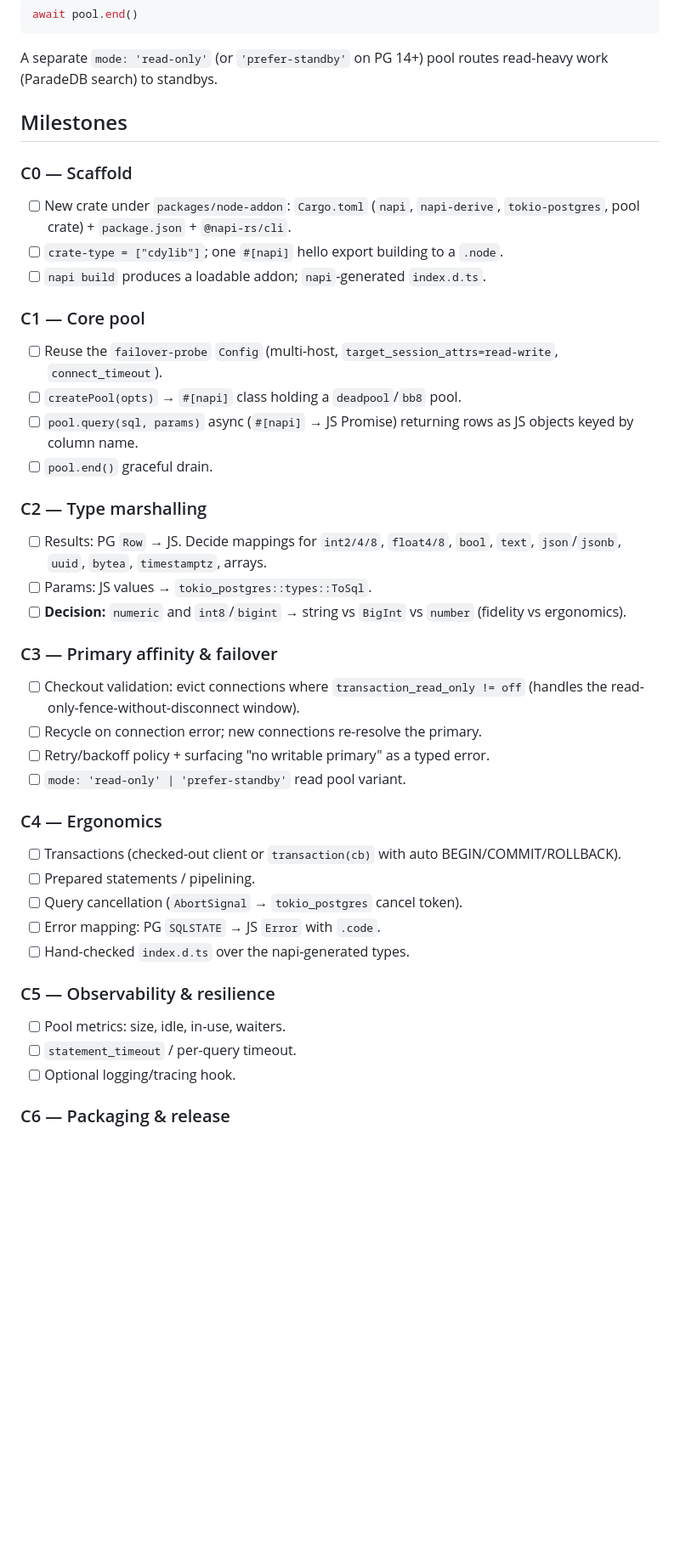
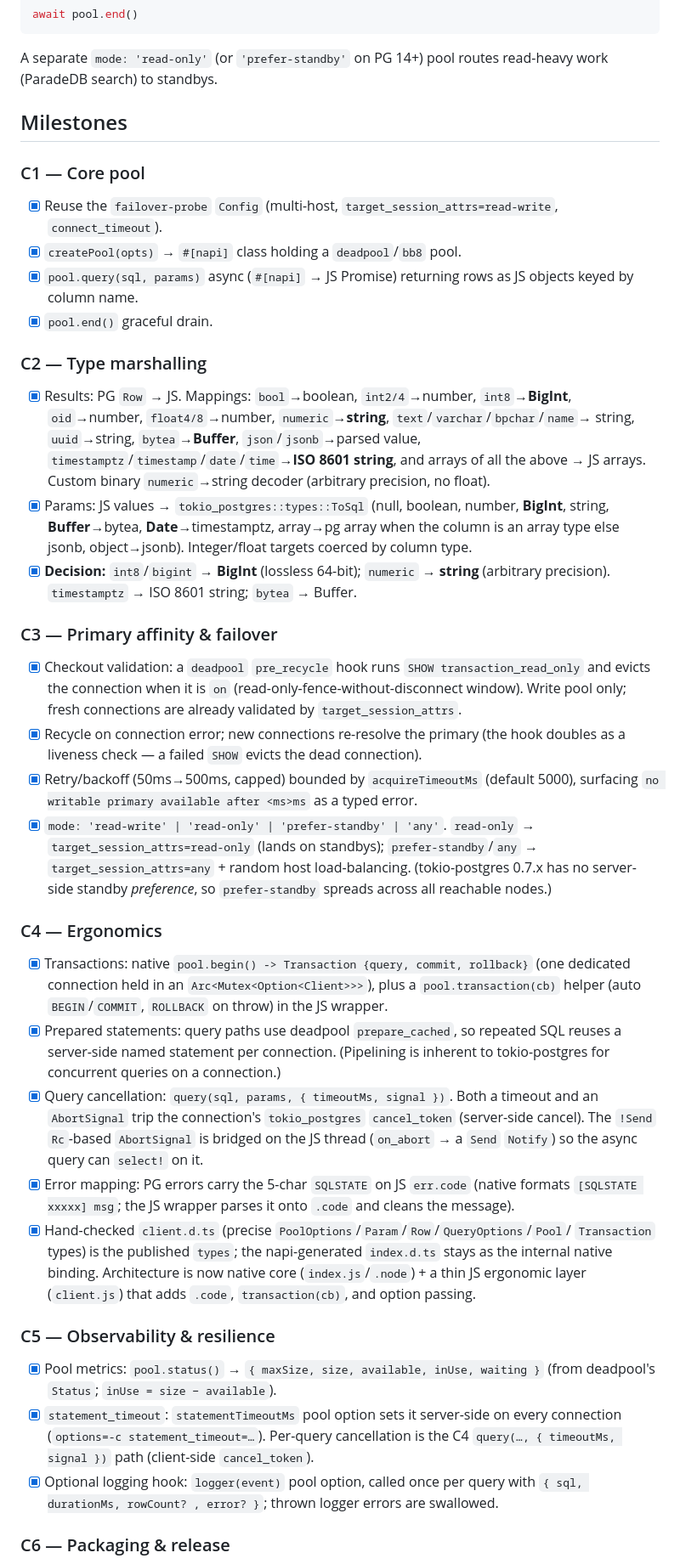
Before and after one commit to weidoapp/hyperiondb, a Markdown page: docs/CLIENT_TODO.md, the part around one of its changes. Shown at 85% size. Drawn GitHub-style; blank space fills up the shorter version.

Commit message:
chore: finish client todo

```diff
--- a/docs/CLIENT_TODO.md
+++ b/docs/CLIENT_TODO.md
@@ -62,44 +62,64 @@ work (ParadeDB search) to standbys.
 
 ## Milestones
 
-### C0 — Scaffold
-- [ ] New crate under `packages/node-addon`: `Cargo.toml` (`napi`,
-      `napi-derive`, `tokio-postgres`, pool crate) + `package.json` + `@napi-rs/cli`.
-- [ ] `crate-type = ["cdylib"]`; one `#[napi]` hello export building to a `.node`.
-- [ ] `napi build` produces a loadable addon; `napi`-generated `index.d.ts`.
-
 ### C1 — Core pool
-- [ ] Reuse the `failover-probe` `Config` (multi-host, `target_session_attrs=read-write`,
+- [x] Reuse the `failover-probe` `Config` (multi-host, `target_session_attrs=read-write`,
       `connect_timeout`).
-- [ ] `createPool(opts)` → `#[napi]` class holding a `deadpool`/`bb8` pool.
-- [ ] `pool.query(sql, params)` async (`#[napi]` → JS Promise) returning rows as JS objects
+- [x] `createPool(opts)` → `#[napi]` class holding a `deadpool`/`bb8` pool.
+- [x] `pool.query(sql, params)` async (`#[napi]` → JS Promise) returning rows as JS objects
       keyed by column name.
-- [ ] `pool.end()` graceful drain.
+- [x] `pool.end()` graceful drain.
 
 ### C2 — Type marshalling
-- [ ] Results: PG `Row` → JS. Decide mappings for `int2/4/8`, `float4/8`, `bool`, `text`,
-      `json`/`jsonb`, `uuid`, `bytea`, `timestamptz`, arrays.
-- [ ] Params: JS values → `tokio_postgres::types::ToSql`.
-- [ ] **Decision:** `numeric` and `int8`/`bigint` → string vs `BigInt` vs `number`
-      (fidelity vs ergonomics).
+- [x] Results: PG `Row` → JS. Mappings: `bool`→boolean, `int2/4`→number, `int8`→**BigInt**,
+      `oid`→number, `float4/8`→number, `numeric`→**string**, `text`/`varchar`/`bpchar`/`name`→
+      string, `uuid`→string, `bytea`→**Buffer**, `json`/`jsonb`→parsed value,
+      `timestamptz`/`timestamp`/`date`/`time`→**ISO 8601 string**, and arrays of all the above
+      → JS arrays. Custom binary `numeric`→string decoder (arbitrary precision, no float).
+- [x] Params: JS values → `tokio_postgres::types::ToSql` (null, boolean, number, **BigInt**,
+      string, **Buffer**→bytea, **Date**→timestamptz, array→pg array when the column is an
+      array type else jsonb, object→jsonb). Integer/float targets coerced by column type.
+- [x] **Decision:** `int8`/`bigint` → **BigInt** (lossless 64-bit); `numeric` → **string**
+      (arbitrary precision). `timestamptz` → ISO 8601 string; `bytea` → Buffer.
 
 ### C3 — Primary affinity & failover
-- [ ] Checkout validation: evict connections where `transaction_read_only != off`
-      (handles the read-only-fence-without-disconnect window).
-- [ ] Recycle on connection error; new connections re-resolve the primary.
-- [ ] Retry/backoff policy + surfacing "no writable primary" as a typed error.
-- [ ] `mode: 'read-only' | 'prefer-standby'` read pool variant.
+- [x] Checkout validation: a `deadpool` `pre_recycle` hook runs `SHOW transaction_read_only`
+      and evicts the connection when it is `on` (read-only-fence-without-disconnect window).
+      Write pool only; fresh connections are already validated by `target_session_attrs`.
+- [x] Recycle on connection error; new connections re-resolve the primary (the hook doubles
+      as a liveness check — a failed `SHOW` evicts the dead connection).
+- [x] Retry/backoff (50ms→500ms, capped) bounded by `acquireTimeoutMs` (default 5000),
+      surfacing `no writable primary available after <ms>ms` as a typed error.
+- [x] `mode: 'read-write' | 'read-only' | 'prefer-standby' | 'any'`. `read-only` →
+      `target_session_attrs=read-only` (lands on standbys); `prefer-standby`/`any` →
+      `target_session_attrs=any` + random host load-balancing. (tokio-postgres 0.7.x has no
+      server-side standby *preference*, so `prefer-standby` spreads across all reachable nodes.)
 
 ### C4 — Ergonomics
-- [ ] Transactions (checked-out client or `transaction(cb)` with auto BEGIN/COMMIT/ROLLBACK).
-- [ ] Prepared statements / pipelining.
-- [ ] Query cancellation (`AbortSignal` → `tokio_postgres` cancel token).
-- [ ] Error mapping: PG `SQLSTATE` → JS `Error` with `.code`.
-- [ ] Hand-checked `index.d.ts` over the napi-generated types.
+- [x] Transactions: native `pool.begin() -> Transaction {query, commit, rollback}` (one
+      dedicated connection held in an `Arc<Mutex<Option<Client>>>`), plus a `pool.transaction(cb)`
+      helper (auto `BEGIN`/`COMMIT`, `ROLLBACK` on throw) in the JS wrapper.
+- [x] Prepared statements: query paths use deadpool `prepare_cached`, so repeated SQL reuses
+      a server-side named statement per connection. (Pipelining is inherent to tokio-postgres
+      for concurrent queries on a connection.)
+- [x] Query cancellation: `query(sql, params, { timeoutMs, signal })`. Both a timeout and an
+      `AbortSignal` trip the connection's `tokio_postgres` `cancel_token` (server-side cancel).
+      The `!Send` `Rc`-based `AbortSignal` is bridged on the JS thread (`on_abort` → a `Send`
+      `Notify`) so the async query can `select!` on it.
+- [x] Error mapping: PG errors carry the 5-char `SQLSTATE` on JS `err.code` (native formats
+      `[SQLSTATE xxxxx] msg`; the JS wrapper parses it onto `.code` and cleans the message).
+- [x] Hand-checked `client.d.ts` (precise `PoolOptions`/`Param`/`Row`/`QueryOptions`/`Pool`/
+      `Transaction` types) is the published `types`; the napi-generated `index.d.ts` stays as
+      the internal native binding. Architecture is now native core (`index.js`/`.node`) + a thin
+      JS ergonomic layer (`client.js`) that adds `.code`, `transaction(cb)`, and option passing.
 
 ### C5 — Observability & resilience
-- [ ] Pool metrics: size, idle, in-use, waiters.
-- [ ] `statement_timeout` / per-query timeout.
-- [ ] Optional logging/tracing hook.
+- [x] Pool metrics: `pool.status()` → `{ maxSize, size, available, inUse, waiting }` (from
+      deadpool's `Status`; `inUse = size − available`).
+- [x] `statement_timeout`: `statementTimeoutMs` pool option sets it server-side on every
+      connection (`options=-c statement_timeout=…`). Per-query cancellation is the C4
+      `query(…, { timeoutMs, signal })` path (client-side `cancel_token`).
+- [x] Optional logging hook: `logger(event)` pool option, called once per query with
+      `{ sql, durationMs, rowCount? , error? }`; thrown logger errors are swallowed.
 
 ### C6 — Packaging & release
```
Also changed, not shown: other parts of docs/CLIENT_TODO.md (+31 -14 lines).
